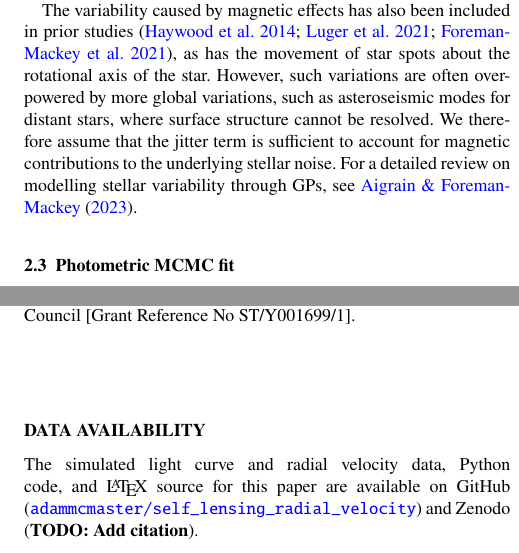
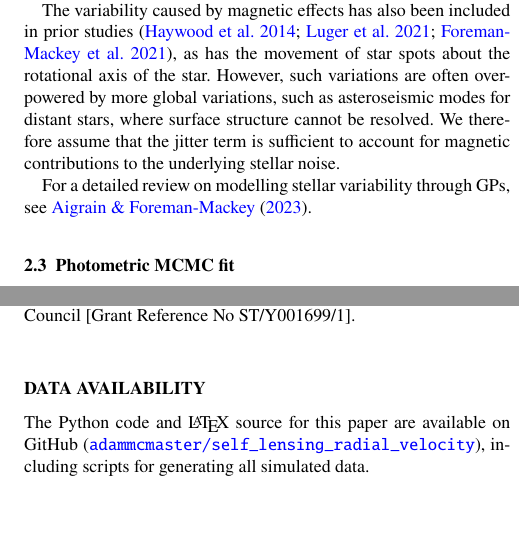
Before and after one commit to adammcmaster/self_lensing_radial_velocity, a LaTeX paper (main.tex): two parts of the columns of pages 5 and 13 of 14, joined at a grey line, cut so that both start at the same text. Compiled offline with pdfLaTeX; a LaTeX package or settings file that is missing is left out.

Commit message:
Updates from Overleaf

```diff
--- a/main.tex
+++ b/main.tex
@@ -289,16 +289,8 @@ The same apparent magnitude is also used to set the TESS white-noise level. We l
 \end{equation}
 This term is fixed by the simulated source brightness rather than fitted as an additional free GP jitter parameter.
 
-% Commented out because this part is not actually used here; we don't use the GP for fitting in this paper
-% Such proportionality illustrates the importance of modelling the noise and signal
-% simultaneously, as the hyper-parameters of the kernel are directly related to the
-% deterministic parameters of the mean function. Fitting the two together removes
-% degeneracies while preventing unphysical solutions.
+The variability caused by magnetic effects has also been included in prior studies \citep{haywood_planets_2014,luger_starry_process_2021,foreman-mackey_exoplanet_2021}, as has the movement of star spots about the rotational axis of the star. However, such variations are often overpowered by more global variations, such as asteroseismic modes for distant stars, where surface structure cannot be resolved. We therefore assume that the jitter term is sufficient to account for magnetic contributions to the underlying stellar noise.
 
-The variability caused by magnetic effects has also been included in prior studies \citep{haywood_planets_2014,luger_starry_process_2021,foreman-mackey_exoplanet_2021}, as has the movement of star spots about the rotational axis of the star. However, such variations are often overpowered by more global variations, such as asteroseismic modes for distant stars, where surface structure cannot be resolved. We therefore assume that the jitter term is sufficient to account for magnetic contributions to the underlying stellar noise.
-% Commented out because we don't actually do this here
-%The GP can also account for additional small uncorrelated fluctuations through its jitter
-%term, specifically those unaccounted for in instrument noise.
 For a detailed review on modelling stellar variability through GPs, see \cite{aigrain_gaussian_2023}.
 
 \subsection{Photometric MCMC fit} \label{sec:phot-fit}
@@ -612,7 +584,7 @@ This work was supported by the Science \& Technology Facilities Council [Grant R
 %%%%%%%%%%%%%%%%%%%%%%%%%%%%%%%%%%%%%%%%%%%%%%%%%%
 \section*{Data Availability}
 
-The simulated light curve and radial velocity data, Python code, and \LaTeX~source for this paper are available on GitHub (\href{https://github.com/adammcmaster/self_lensing_radial_velocity}{\texttt{adammcmaster/self\_lensing\_radial\_velocity}}) and Zenodo (\textbf{TODO: Add citation}).
+The Python code and \LaTeX~source for this paper are available on GitHub (\href{https://github.com/adammcmaster/self_lensing_radial_velocity}{\texttt{adammcmaster/self\_lensing\_radial\_velocity}}), including scripts for generating all simulated data.
 
 %%%%%%%%%%%%%%%%%%%% REFERENCES %%%%%%%%%%%%%%%%%%
 
```
Also changed, not shown: main.tex (20 more changed lines).
